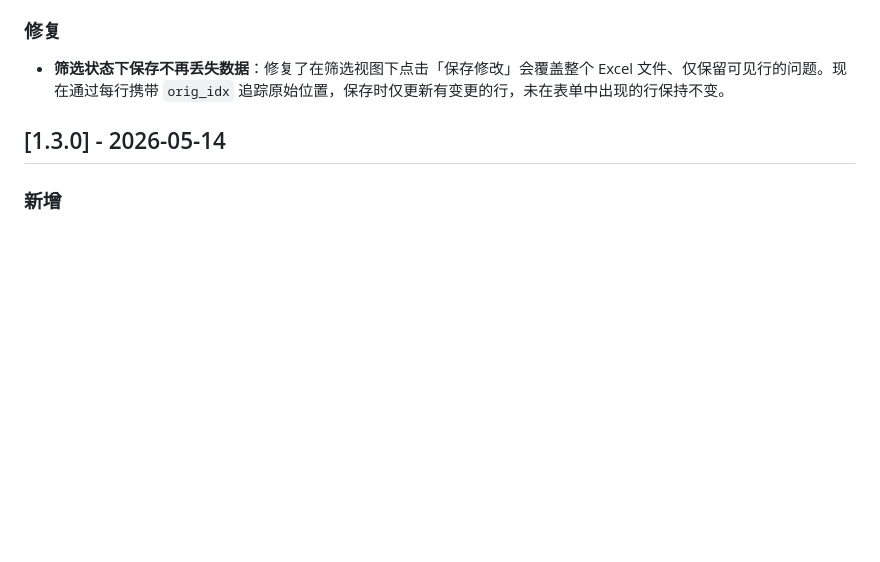
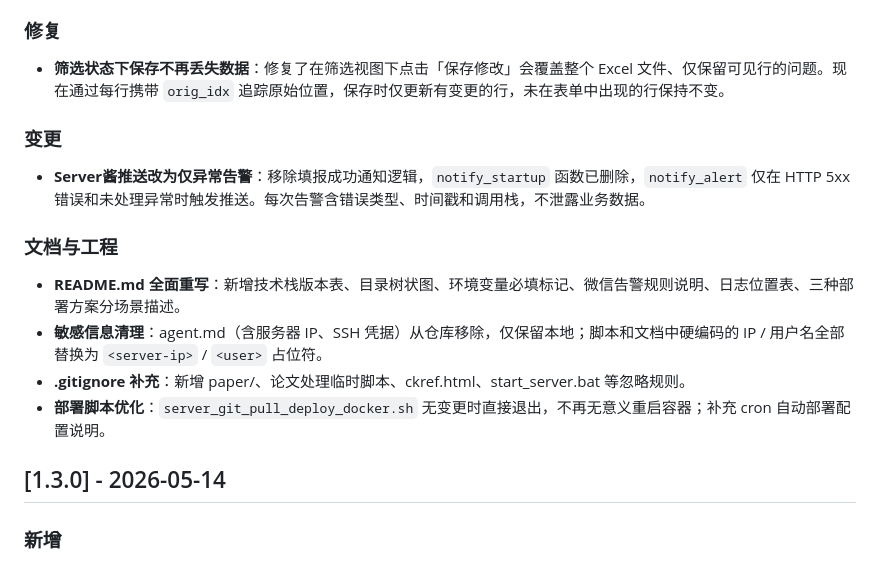
Before and after one commit to mvpwanhao/ymkymanager, a Markdown page: CHANGELOG.md, the part around the change. Drawn GitHub-style; blank space fills up the shorter version.

Commit message:
docs: CHANGELOG 1.3.1 补入Server酱改造、README重写、敏感信息清理等变更

```diff
--- a/CHANGELOG.md
+++ b/CHANGELOG.md
@@ -13,6 +13,17 @@
 ### 修复
 
 - **筛选状态下保存不再丢失数据**：修复了在筛选视图下点击「保存修改」会覆盖整个 Excel 文件、仅保留可见行的问题。现在通过每行携带 `orig_idx` 追踪原始位置，保存时仅更新有变更的行，未在表单中出现的行保持不变。
+
+### 变更
+
+- **Server酱推送改为仅异常告警**：移除填报成功通知逻辑，`notify_startup` 函数已删除，`notify_alert` 仅在 HTTP 5xx 错误和未处理异常时触发推送。每次告警含错误类型、时间戳和调用栈，不泄露业务数据。
+
+### 文档与工程
+
+- **README.md 全面重写**：新增技术栈版本表、目录树状图、环境变量必填标记、微信告警规则说明、日志位置表、三种部署方案分场景描述。
+- **敏感信息清理**：agent.md（含服务器 IP、SSH 凭据）从仓库移除，仅保留本地；脚本和文档中硬编码的 IP / 用户名全部替换为 `<server-ip>` / `<user>` 占位符。
+- **.gitignore 补充**：新增 paper/、论文处理临时脚本、ckref.html、start_server.bat 等忽略规则。
+- **部署脚本优化**：`server_git_pull_deploy_docker.sh` 无变更时直接退出，不再无意义重启容器；补充 cron 自动部署配置说明。
 
 ## [1.3.0] - 2026-05-14
 
```
